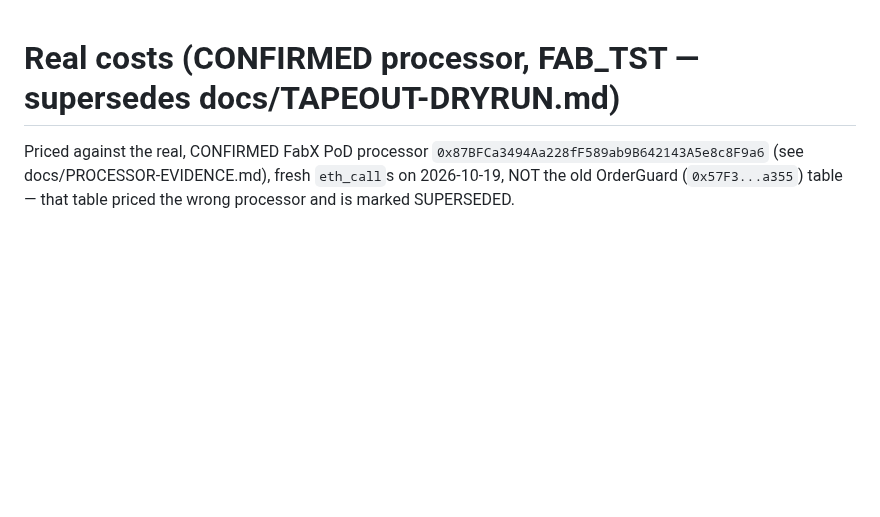
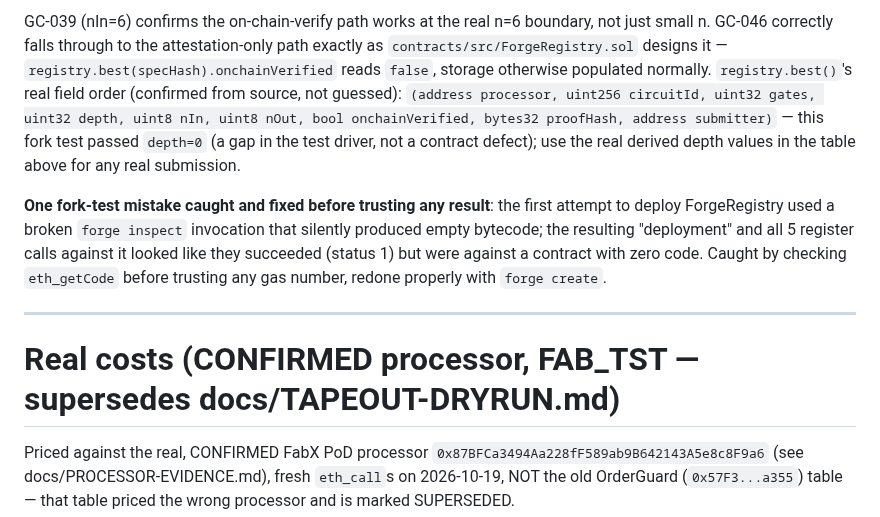
Before and after one commit to davieslennox0/tapeout-forge, a Markdown page: docs/COSTS.md, the part around one of its changes. Rendered like a GitHub page; blank space fills up the shorter version.

```diff
--- a/docs/COSTS.md
+++ b/docs/COSTS.md
@@ -1,3 +60,20 @@
+GC-039 (nIn=6) confirms the on-chain-verify path works at the real n=6 boundary, not just small
+n. GC-046 correctly falls through to the attestation-only path exactly as
+`contracts/src/ForgeRegistry.sol` designs it — `registry.best(specHash).onchainVerified` reads
+`false`, storage otherwise populated normally. `registry.best()`'s real field order (confirmed
+from source, not guessed): `(address processor, uint256 circuitId, uint32 gates, uint32 depth,
+uint8 nIn, uint8 nOut, bool onchainVerified, bytes32 proofHash, address submitter)` — this
+fork test passed `depth=0` (a gap in the test driver, not a contract defect); use the real
+derived depth values in the table above for any real submission.
+
+**One fork-test mistake caught and fixed before trusting any result**: the first attempt to
+deploy ForgeRegistry used a broken `forge inspect` invocation that silently produced empty
+bytecode; the resulting "deployment" and all 5 register calls against it looked like they
+succeeded (status 1) but were against a contract with zero code. Caught by checking
+`eth_getCode` before trusting any gas number, redone properly with `forge create`.
+
+---
+
 # Real costs (CONFIRMED processor, FAB_TST — supersedes docs/TAPEOUT-DRYRUN.md)
 
 Priced against the real, CONFIRMED FabX PoD processor `0x87BFCa3494Aa228fF589ab9B642143A5e8c8F9a6`
```
Also changed, not shown: other parts of docs/COSTS.md (+59 -0 lines), docs/NEW.md (+2 -0 lines).
